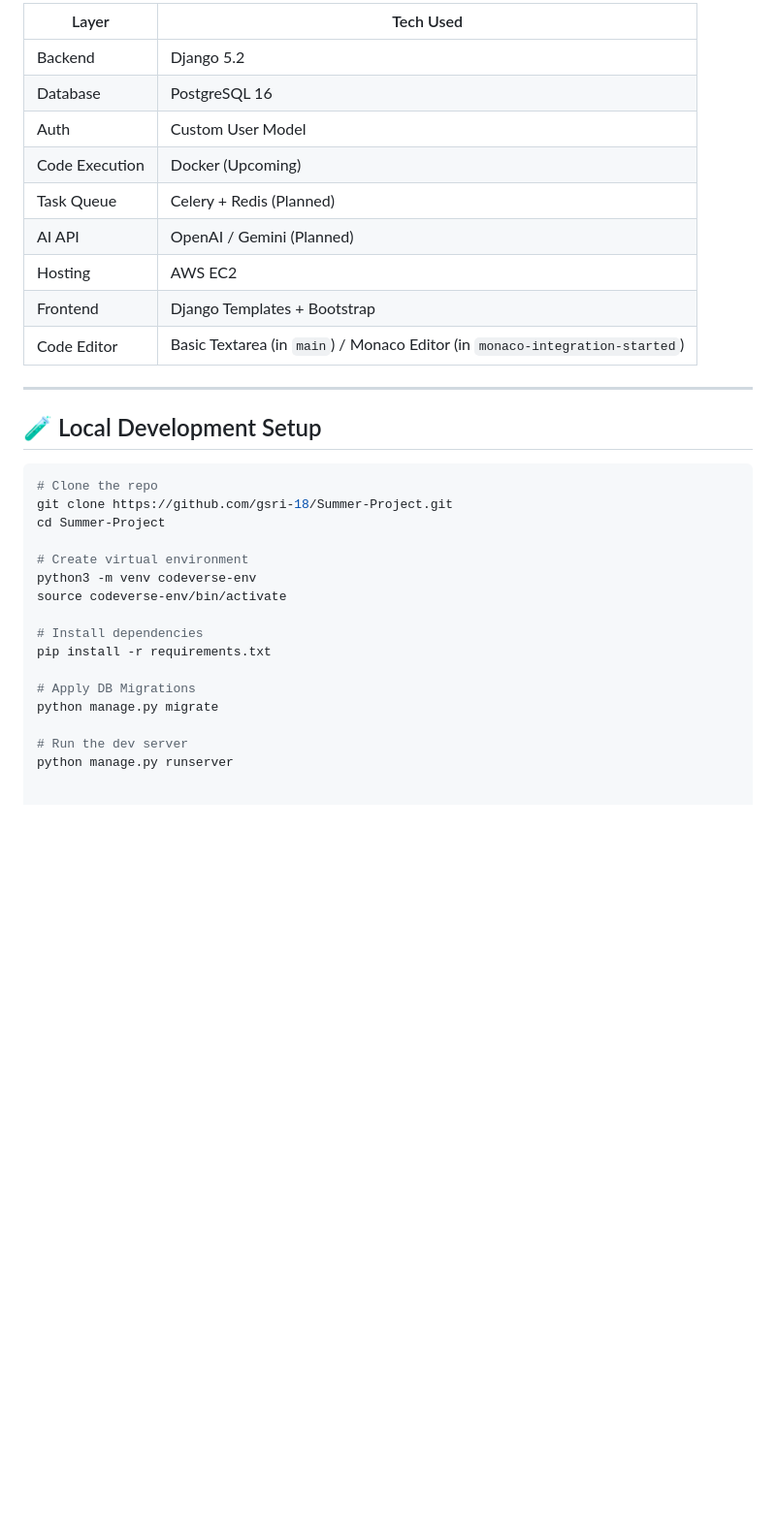
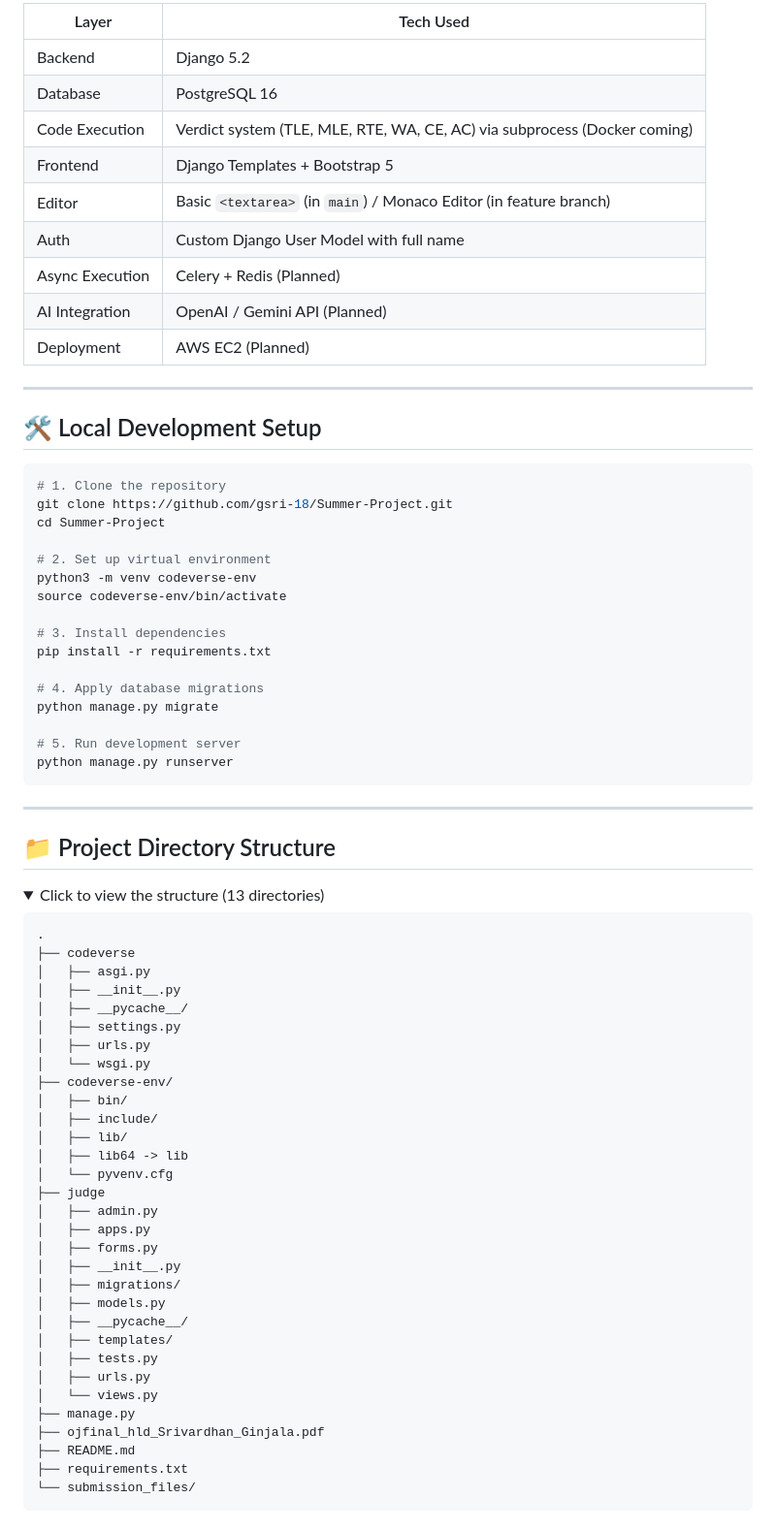
Before and after one commit to gsri-18/Summer-Project, a Markdown page: README.md, the part around the change printed below. Shown: that part at 97% size. Rendered like a GitHub page; folded sections open; blank space fills up the shorter version.

````diff
--- a/README.md
+++ b/README.md
@@ -57,34 +57,78 @@ It includes sandboxed execution, custom problems, admin control, and an intuitiv
 
-| Layer          | Tech Used                                                                    |
-| -------------- | ---------------------------------------------------------------------------- |
-| Backend        | Django 5.2                                                                   |
-| Database       | PostgreSQL 16                                                                |
-| Auth           | Custom User Model                                                            |
-| Code Execution | Docker (Upcoming)                                                            |
-| Task Queue     | Celery + Redis (Planned)                                                     |
-| AI API         | OpenAI / Gemini (Planned)                                                    |
-| Hosting        | AWS EC2                                                                      |
-| Frontend       | Django Templates + Bootstrap                                                 |
-| Code Editor    | Basic Textarea (in `main`) / Monaco Editor (in `monaco-integration-started`) |
+| Layer           | Tech Used                                                                 |
+| --------------- | ------------------------------------------------------------------------- |
+| Backend         | Django 5.2                                                                |
+| Database        | PostgreSQL 16                                                             |
+| Code Execution  | Verdict system (TLE, MLE, RTE, WA, CE, AC) via subprocess (Docker coming) |
+| Frontend        | Django Templates + Bootstrap 5                                            |
+| Editor          | Basic `<textarea>` (in `main`) / Monaco Editor (in feature branch)        |
+| Auth            | Custom Django User Model with full name                                   |
+| Async Execution | Celery + Redis (Planned)                                                  |
+| AI Integration  | OpenAI / Gemini API (Planned)                                             |
+| Deployment      | AWS EC2 (Planned)                                                         |
 
 ---
 
-## 🧪 Local Development Setup
+## 🛠️ Local Development Setup
 
 ```bash
-# Clone the repo
+# 1. Clone the repository
 git clone https://github.com/gsri-18/Summer-Project.git
 cd Summer-Project
 
-# Create virtual environment
+# 2. Set up virtual environment
 python3 -m venv codeverse-env
 source codeverse-env/bin/activate
 
-# Install dependencies
+# 3. Install dependencies
 pip install -r requirements.txt
 
-# Apply DB Migrations
+# 4. Apply database migrations
 python manage.py migrate
 
-# Run the dev server
+# 5. Run development server
 python manage.py runserver
+```
+
+
+---
+
+## 📁 Project Directory Structure
+
+<details>
+<summary>Click to view the structure (13 directories)</summary>
+
+```bash
+.
+├── codeverse
+│   ├── asgi.py
+│   ├── __init__.py
+│   ├── __pycache__/
+│   ├── settings.py
+│   ├── urls.py
+│   └── wsgi.py
+├── codeverse-env/
+│   ├── bin/
+│   ├── include/
+│   ├── lib/
+│   ├── lib64 -> lib
+│   └── pyvenv.cfg
+├── judge
+│   ├── admin.py
+│   ├── apps.py
+│   ├── forms.py
+│   ├── __init__.py
+│   ├── migrations/
+│   ├── models.py
+│   ├── __pycache__/
+│   ├── templates/
+│   ├── tests.py
+│   ├── urls.py
+│   └── views.py
+├── manage.py
+├── ojfinal_hld_Srivardhan_Ginjala.pdf
+├── README.md
+├── requirements.txt
+└── submission_files/
+```
+
````
Also changed, not shown: other parts of README.md (+39 -36 lines).
